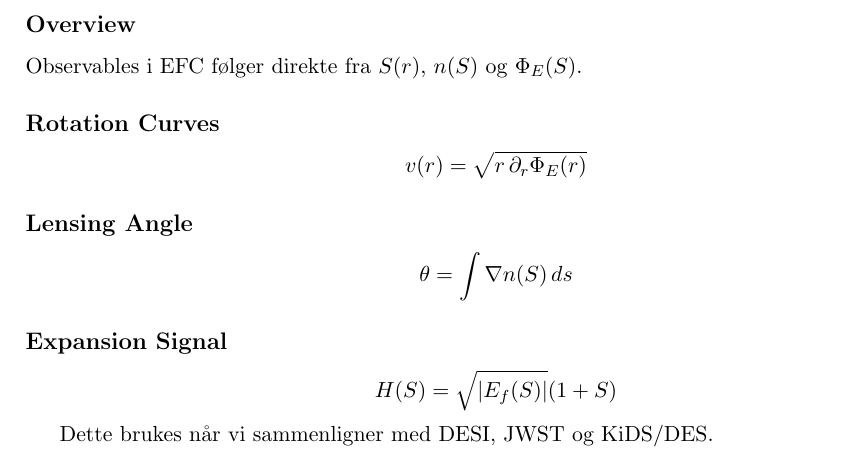
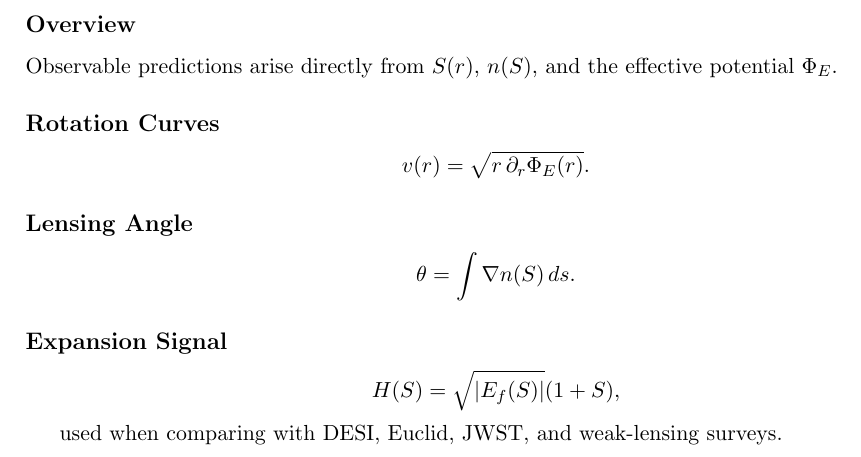
Before and after one commit to supertedai/energyflow-cosmology, a LaTeX document (theory/master/efc_master.tex, which reads theory/master/sections/observables.tex): part of page 6 of 7, cut so that both start at the same text. Compiled offline with pdfLaTeX.

Commit message:
Update observables.tex

```diff
--- a/theory/master/sections/observables.tex
+++ b/theory/master/sections/observables.tex
@@ -1,23 +1,24 @@
 \subsection*{Overview}
 
-Observables i EFC følger direkte fra $S(r)$, $n(S)$ og $\Phi_E(S)$.
+Observable predictions arise directly from $S(r)$, $n(S)$, and the effective
+potential $\Phi_E$.
 
 \subsection*{Rotation Curves}
 
 \[
-v(r) = \sqrt{ r \, \partial_r \Phi_E(r) }
+v(r) = \sqrt{ r \, \partial_r \Phi_E(r) }.
 \]
 
 \subsection*{Lensing Angle}
 
 \[
-\theta = \int \nabla n(S) \, ds
+\theta = \int \nabla n(S) \, ds.
 \]
 
 \subsection*{Expansion Signal}
 
 \[
-H(S) = \sqrt{|E_f(S)|}(1+S)
+H(S) = \sqrt{|E_f(S)|}(1+S),
 \]
 
-Dette brukes når vi sammenligner med DESI, JWST og KiDS/DES.
+used when comparing with DESI, Euclid, JWST, and weak-lensing surveys.
```
